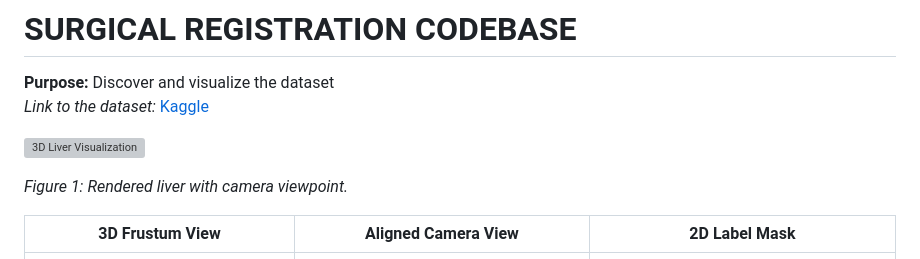
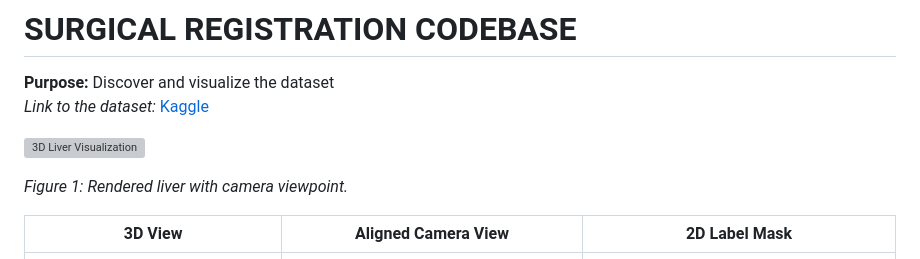
Before and after one commit to KhoaLeQuangMinh/registration-coding, a Markdown page: README.md, the part around one of its changes. Drawn GitHub-style; grey boxes are pictures that could not be loaded.

```diff
--- a/README.md
+++ b/README.md
@@ -7,7 +7,7 @@
 
 *Figure 1: Rendered liver with camera viewpoint.*
 
-| 3D Frustum View | Aligned Camera View | 2D Label Mask |
+| 3D View | Aligned Camera View | 2D Label Mask |
 | :---: | :---: | :---: |
 | ![3D Frustum View](assets/synthetic_ply_3d.png) | ![Aligned Camera View](assets/synthetic_ply_overlay.png) | ![2D Label Mask](assets/synthetic_label.png) |
 
```
Also changed, not shown: other parts of README.md (+4 -0 lines), assets/real_surgery_img.png (added), 3 other files.
